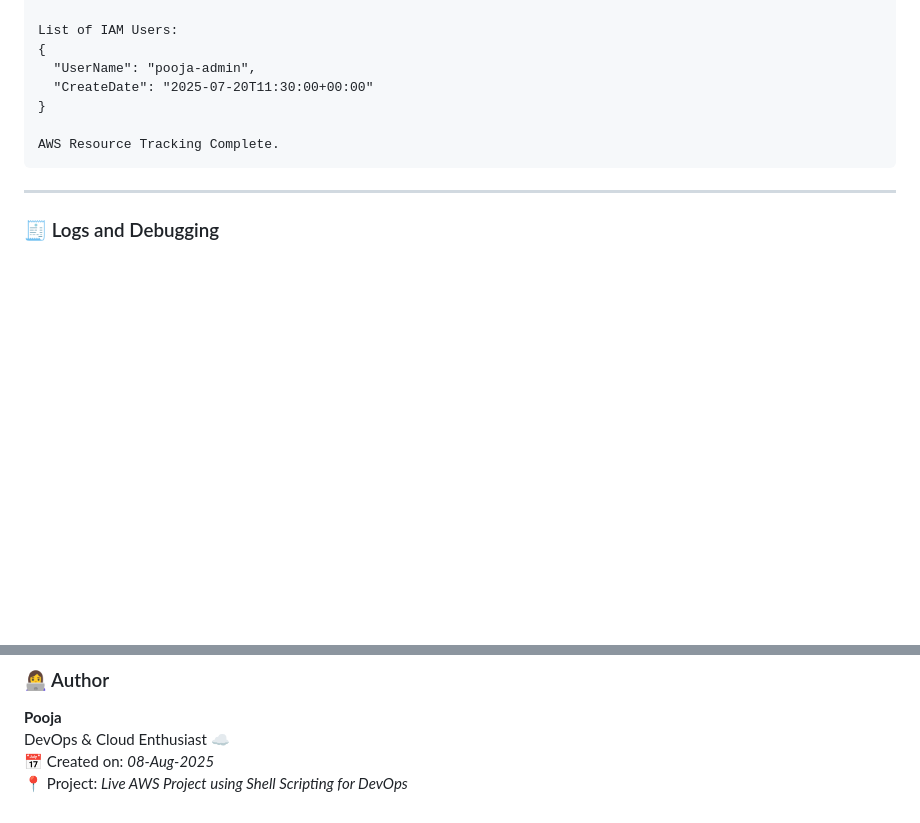
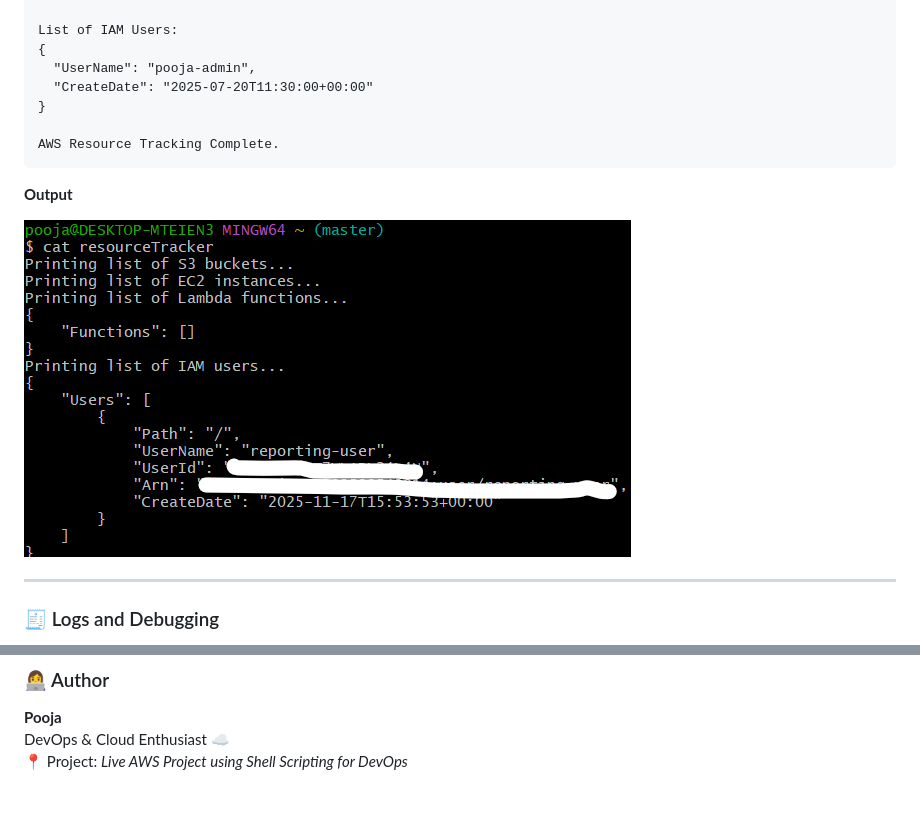
Before and after one commit to Pooja160701/Projects, a Markdown page: AWS-Resource-Usage-Tracker/README.md, 2 parts joined by grey strips. Rendered like a GitHub page; pictures changed too: AWS-Resource-Usage-Tracker/image.png (added); blank space fills up the shorter version.

Commit message:
Image Output

````diff
--- a/AWS-Resource-Usage-Tracker/README.md
+++ b/AWS-Resource-Usage-Tracker/README.md
@@ -126,6 +126,10 @@ List of IAM Users:
 AWS Resource Tracking Complete.
 ```
 
+**Output**
+
+![alt text](image.png)
+
 ---
 
 ### 🧾 Logs and Debugging
@@ -149,6 +153,4 @@ To disable debug mode, remove or comment out that line.
 \
 DevOps & Cloud Enthusiast ☁️
 \
-📅 Created on: *08-Aug-2025*
-\
 📍 Project: *Live AWS Project using Shell Scripting for DevOps*
````
